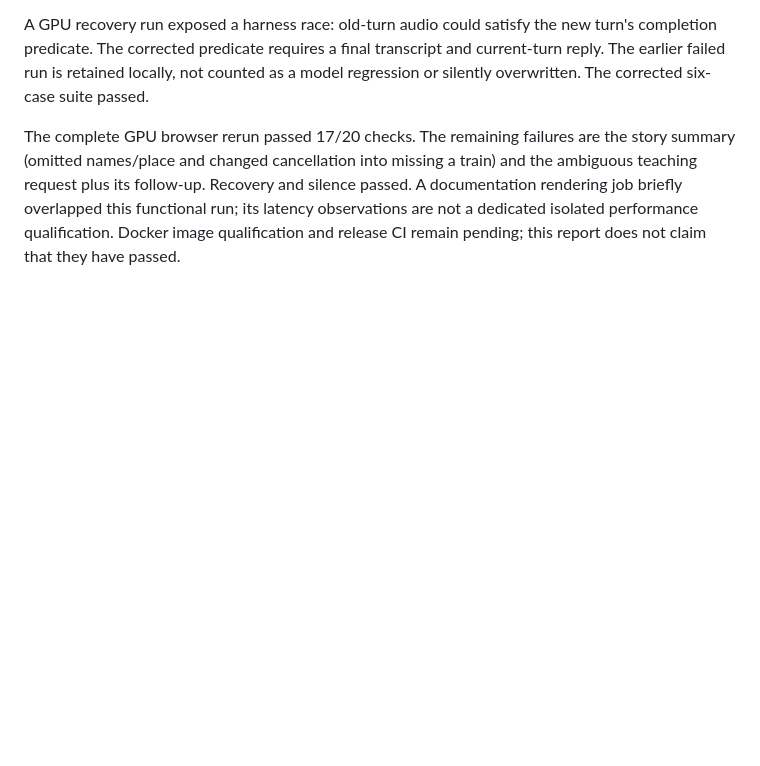
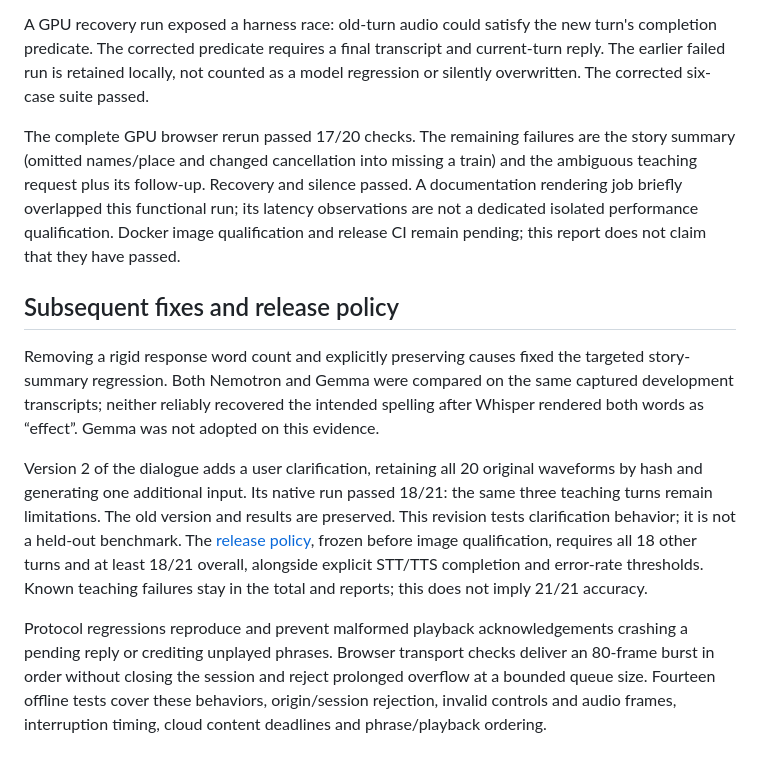
Before and after one commit to bmaged23/voice-conversation, a Markdown page: docs/evaluation/README.md, the part around one of its changes. GitHub-like rendering; blank space fills up the shorter version.

```diff
--- a/docs/evaluation/README.md
+++ b/docs/evaluation/README.md
@@ -69,3 +74,26 @@ a model regression or silently overwritten. The corrected six-case suite passed.
 
 The complete GPU browser rerun passed 17/20 checks. The remaining failures are the story summary (omitted names/place and changed cancellation into missing a train) and the ambiguous teaching request plus its follow-up. Recovery and silence passed. A documentation rendering job briefly overlapped this functional run; its latency observations are not a dedicated isolated performance qualification. Docker image qualification and release
 CI remain pending; this report does not claim that they have passed.
+
+## Subsequent fixes and release policy
+
+Removing a rigid response word count and explicitly preserving causes fixed the
+targeted story-summary regression. Both Nemotron and Gemma were compared on the same
+captured development transcripts; neither reliably recovered the intended spelling
+after Whisper rendered both words as “effect”. Gemma was not adopted on this evidence.
+
+Version 2 of the dialogue adds a user clarification, retaining all 20 original
+waveforms by hash and generating one additional input. Its native run passed 18/21:
+the same three teaching turns remain limitations. The old version and results are
+preserved. This revision tests clarification behavior; it is not a held-out benchmark.
+The [release policy](../../evaluation/release_policy.json), frozen before image
+qualification, requires all 18 other turns and at least 18/21 overall, alongside
+explicit STT/TTS completion and error-rate thresholds. Known teaching failures stay
+in the total and reports; this does not imply 21/21 accuracy.
+
+Protocol regressions reproduce and prevent malformed playback acknowledgements
+crashing a pending reply or crediting unplayed phrases. Browser transport checks
+deliver an 80-frame burst in order without closing the session and reject prolonged
+overflow at a bounded queue size. Fourteen offline tests cover these behaviors,
+origin/session rejection, invalid controls and audio frames, interruption timing,
+cloud content deadlines and phrase/playback ordering.
```
Also changed, not shown: other parts of docs/evaluation/README.md (+6 -1 lines), README.md (+4 -0 lines), docs/evaluation/charts/component-latency.png (added), docs/evaluation/charts/speech-error-rates.png (added), 6 other files.
